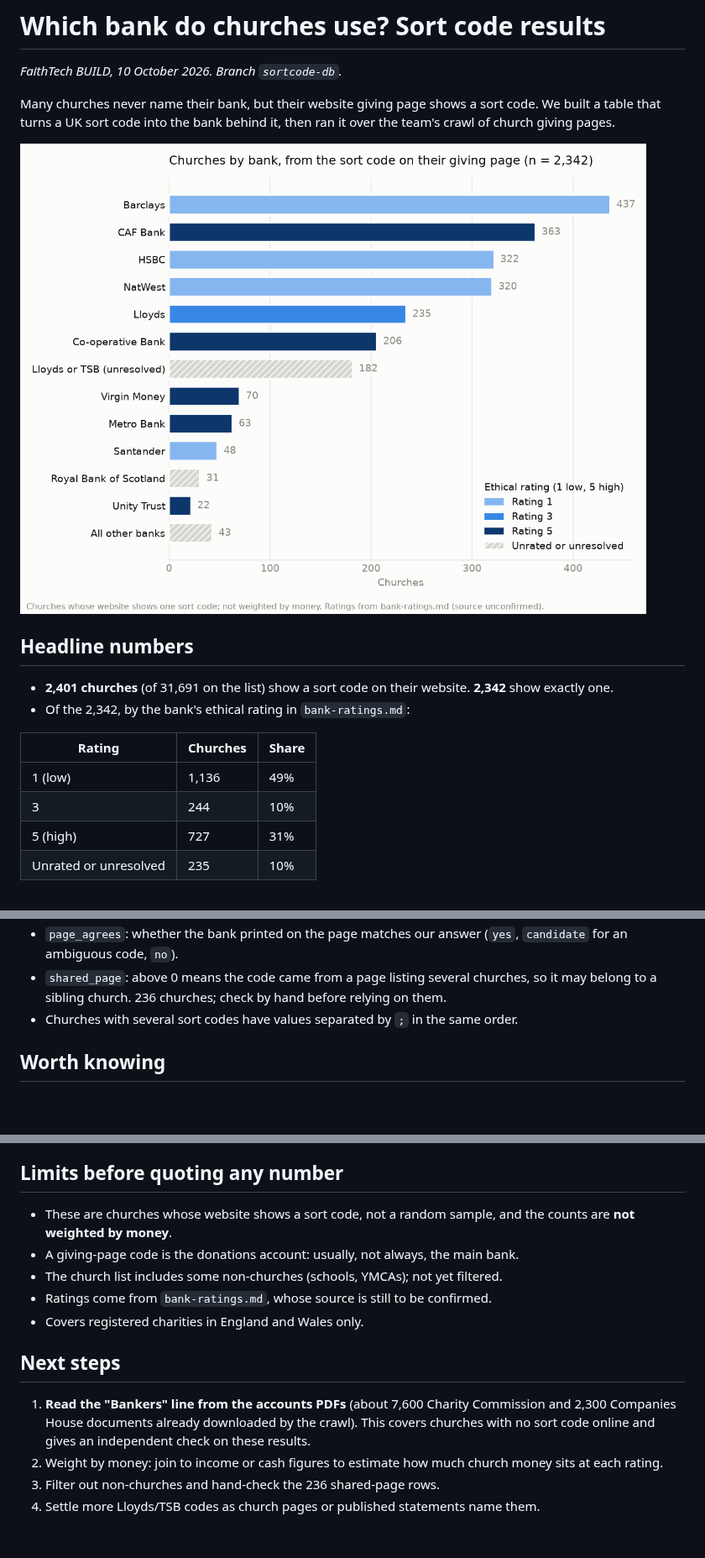
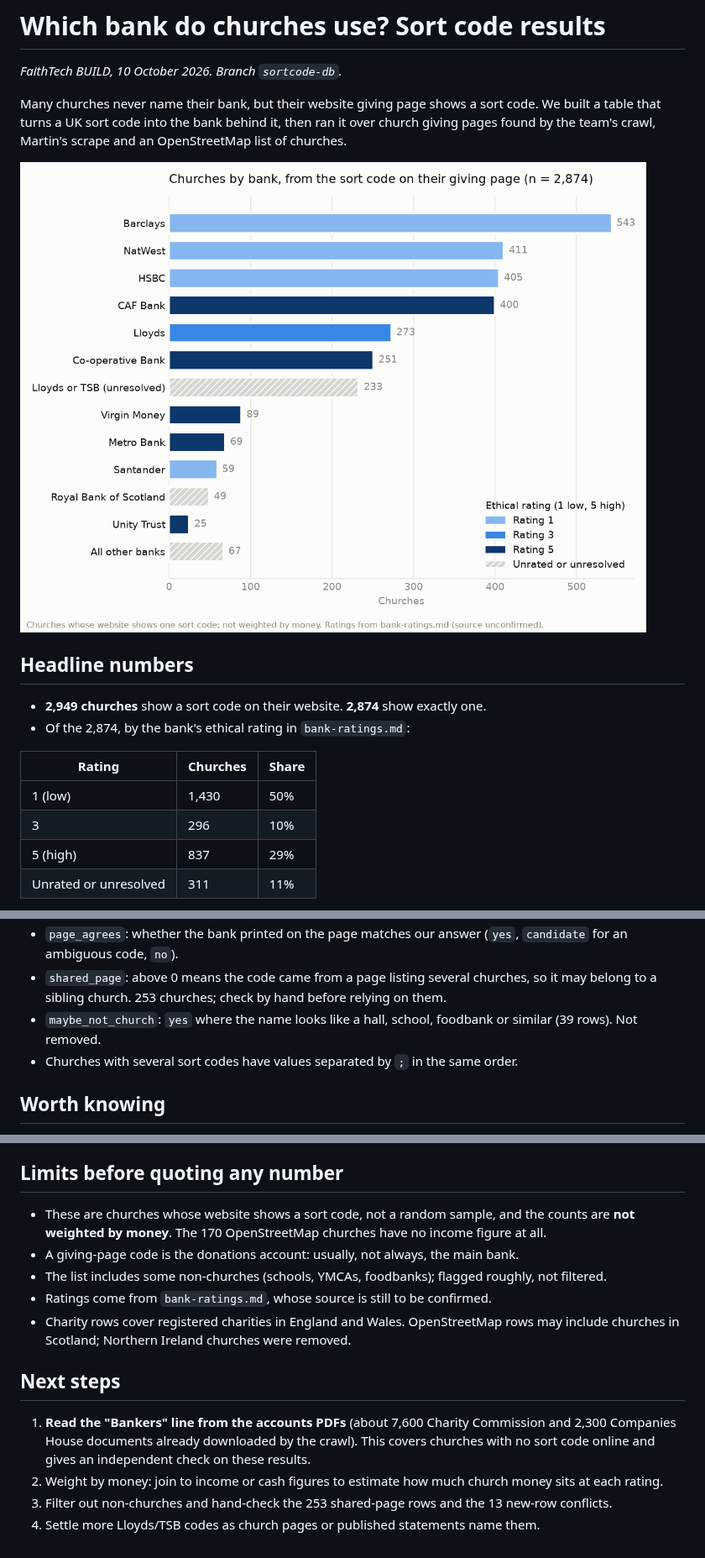
Before and after one commit to sspencespence/ftbuild-bank-well-church-switch, a Markdown page: sortcodes/SUMMARY.md, 3 parts joined by grey strips. Shown at 84% size. Drawn GitHub-style; pictures changed too: sortcodes/results/churches_by_bank.png; blank space fills up the shorter version.

```diff
--- a/sortcodes/SUMMARY.md
+++ b/sortcodes/SUMMARY.md
@@ -2,19 +2,19 @@
 
 *FaithTech BUILD, 10 October 2026. Branch `sortcode-db`.*
 
-Many churches never name their bank, but their website giving page shows a sort code. We built a table that turns a UK sort code into the bank behind it, then ran it over the team's crawl of church giving pages.
+Many churches never name their bank, but their website giving page shows a sort code. We built a table that turns a UK sort code into the bank behind it, then ran it over church giving pages found by the team's crawl, Martin's scrape and an OpenStreetMap list of churches.
 
 ![Churches by bank](results/churches_by_bank.png)
 
 ## Headline numbers
 
-- **2,401 churches** (of 31,691 on the list) show a sort code on their website. **2,342** show exactly one.
-- Of the 2,342, by the bank's ethical rating in `bank-ratings.md`:
+- **2,949 churches** show a sort code on their website. **2,874** show exactly one.
+- Of the 2,874, by the bank's ethical rating in `bank-ratings.md`:
 
 | Rating | Churches | Share |
 |---|---|---|
-| 1 (low) | 1,136 | 49% |
-| 3 | 244 | 10% |
-| 5 (high) | 727 | 31% |
-| Unrated or unresolved | 235 | 10% |
+| 1 (low) | 1,430 | 50% |
+| 3 | 296 | 10% |
+| 5 (high) | 837 | 29% |
+| Unrated or unresolved | 311 | 11% |
 
@@ -42,5 +59,6 @@ Join `church_banks.csv` to anything else on **`charity_number`**.
 - `page_agrees`: whether the bank printed on the page matches our answer (`yes`, `candidate` for an ambiguous code, `no`).
-- `shared_page`: above 0 means the code came from a page listing several churches, so it may belong to a sibling church. 236 churches; check by hand before relying on them.
+- `shared_page`: above 0 means the code came from a page listing several churches, so it may belong to a sibling church. 253 churches; check by hand before relying on them.
+- `maybe_not_church`: `yes` where the name looks like a hall, school, foodbank or similar (39 rows). Not removed.
 - Churches with several sort codes have values separated by `;` in the same order.
 
 ## Worth knowing
@@ -51,15 +69,15 @@ Join `church_banks.csv` to anything else on **`charity_number`**.
 
 ## Limits before quoting any number
 
-- These are churches whose website shows a sort code, not a random sample, and the counts are **not weighted by money**.
+- These are churches whose website shows a sort code, not a random sample, and the counts are **not weighted by money**. The 170 OpenStreetMap churches have no income figure at all.
 - A giving-page code is the donations account: usually, not always, the main bank.
-- The church list includes some non-churches (schools, YMCAs); not yet filtered.
+- The list includes some non-churches (schools, YMCAs, foodbanks); flagged roughly, not filtered.
 - Ratings come from `bank-ratings.md`, whose source is still to be confirmed.
-- Covers registered charities in England and Wales only.
+- Charity rows cover registered charities in England and Wales. OpenStreetMap rows may include churches in Scotland; Northern Ireland churches were removed.
 
 ## Next steps
 
 1. **Read the "Bankers" line from the accounts PDFs** (about 7,600 Charity Commission and 2,300 Companies House documents already downloaded by the crawl). This covers churches with no sort code online and gives an independent check on these results.
 2. Weight by money: join to income or cash figures to estimate how much church money sits at each rating.
-3. Filter out non-churches and hand-check the 236 shared-page rows.
+3. Filter out non-churches and hand-check the 253 shared-page rows and the 13 new-row conflicts.
 4. Settle more Lloyds/TSB codes as church pages or published statements name them.
```
Also changed, not shown: other parts of sortcodes/SUMMARY.md (+24 -7 lines), sortcodes/README.md (+20 -1 lines), 6 other files.
